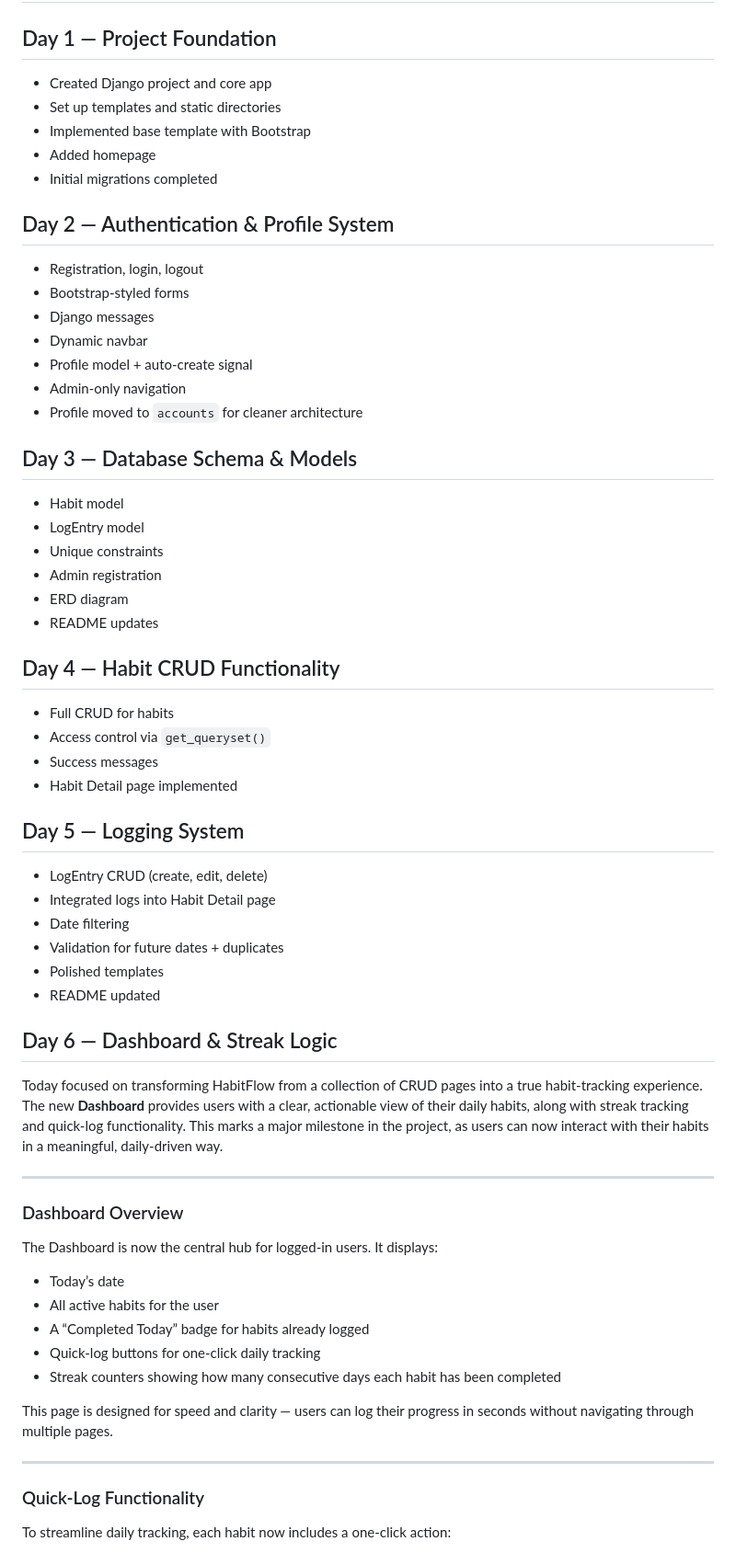
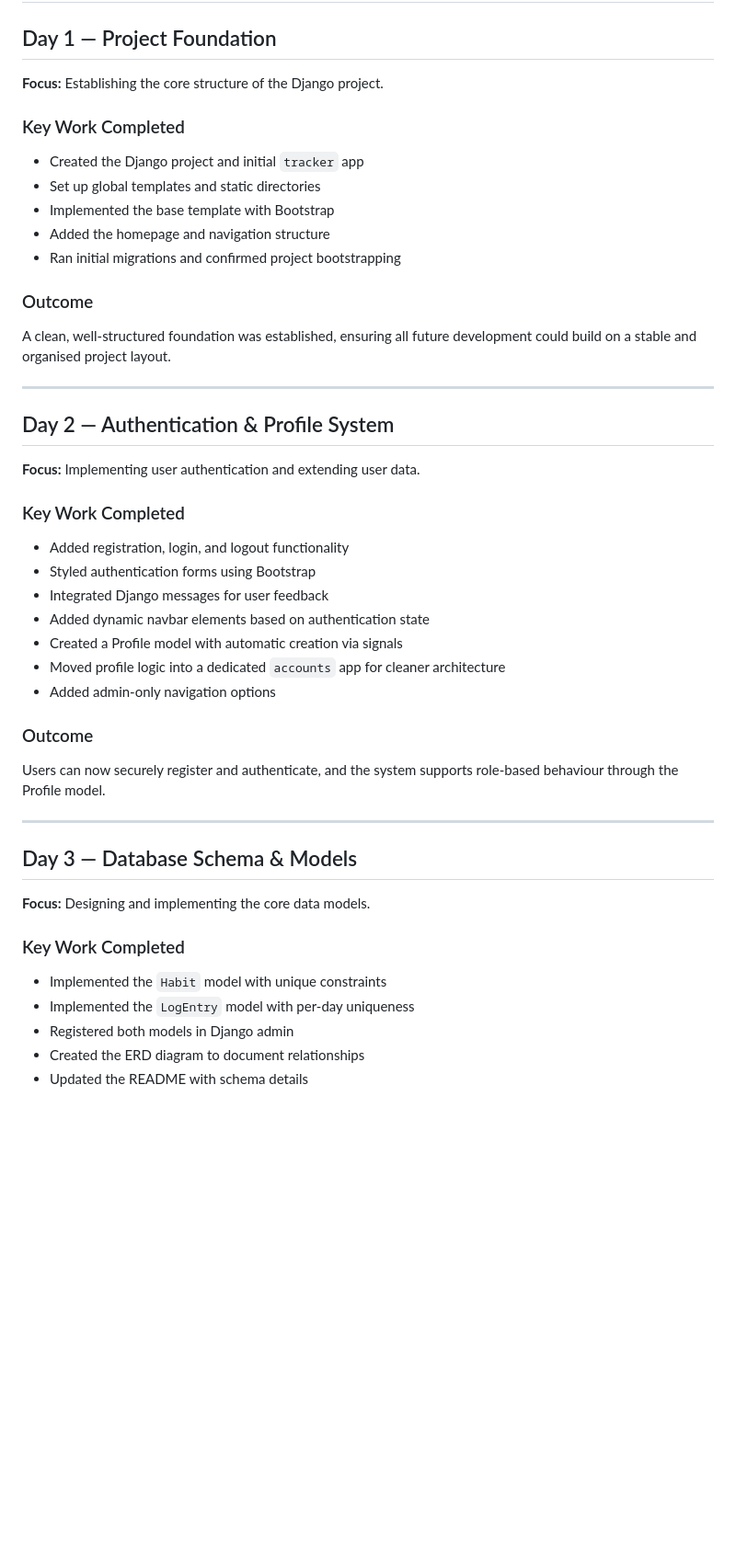
Before and after one commit to thejog2/habitflow, a Markdown page: README.md, the part around one of its changes. Shown at 92% size. Drawn GitHub-style; blank space fills up the shorter version.

Commit message:
updated readme to be more readable

```diff
--- a/README.md
+++ b/README.md
@@ -321,64 +337,44 @@ Key fields:
 # 📅 Development Log
 
 ## Day 1 — Project Foundation
-- Created Django project and core app
-- Set up templates and static directories
-- Implemented base template with Bootstrap
-- Added homepage
-- Initial migrations completed
+**Focus:** Establishing the core structure of the Django project.
 
-## Day 2 — Authentication & Profile System
-- Registration, login, logout
-- Bootstrap‑styled forms
-- Django messages
-- Dynamic navbar
-- Profile model + auto‑create signal
-- Admin‑only navigation
-- Profile moved to `accounts` for cleaner architecture
+### Key Work Completed
+- Created the Django project and initial `tracker` app
+- Set up global templates and static directories
+- Implemented the base template with Bootstrap
+- Added the homepage and navigation structure
+- Ran initial migrations and confirmed project bootstrapping
 
-## Day 3 — Database Schema & Models
-- Habit model
-- LogEntry model
-- Unique constraints
-- Admin registration
-- ERD diagram
-- README updates
-
-## Day 4 — Habit CRUD Functionality
-- Full CRUD for habits
-- Access control via `get_queryset()`
-- Success messages
-- Habit Detail page implemented
-
-## Day 5 — Logging System
-- LogEntry CRUD (create, edit, delete)
-- Integrated logs into Habit Detail page
-- Date filtering
-- Validation for future dates + duplicates
-- Polished templates
-- README updated
-
-## Day 6 — Dashboard & Streak Logic
-
-Today focused on transforming HabitFlow from a collection of CRUD pages into a true habit‑tracking experience. The new **Dashboard** provides users with a clear, actionable view of their daily habits, along with streak tracking and quick‑log functionality. This marks a major milestone in the project, as users can now interact with their habits in a meaningful, daily‑driven way.
+### Outcome
+A clean, well‑structured foundation was established, ensuring all future development could build on a stable and organised project layout.
 
 ---
 
-### Dashboard Overview
+## Day 2 — Authentication & Profile System
+**Focus:** Implementing user authentication and extending user data.
 
-The Dashboard is now the central hub for logged‑in users. It displays:
+### Key Work Completed
+- Added registration, login, and logout functionality
+- Styled authentication forms using Bootstrap
+- Integrated Django messages for user feedback
+- Added dynamic navbar elements based on authentication state
+- Created a Profile model with automatic creation via signals
+- Moved profile logic into a dedicated `accounts` app for cleaner architecture
+- Added admin‑only navigation options
 
-- Today’s date
-- All active habits for the user
-- A “Completed Today” badge for habits already logged
-- Quick‑log buttons for one‑click daily tracking
-- Streak counters showing how many consecutive days each habit has been completed
-
-This page is designed for speed and clarity — users can log their progress in seconds without navigating through multiple pages.
+### Outcome
+Users can now securely register and authenticate, and the system supports role‑based behaviour through the Profile model.
 
 ---
 
-### Quick‑Log Functionality
+## Day 3 — Database Schema & Models
+**Focus:** Designing and implementing the core data models.
 
-To streamline daily tracking, each habit now includes a one‑click action:
+### Key Work Completed
+- Implemented the `Habit` model with unique constraints
+- Implemented the `LogEntry` model with per‑day uniqueness
+- Registered both models in Django admin
+- Created the ERD diagram to document relationships
+- Updated the README with schema details
 
```
Also changed, not shown: other parts of README.md (+106 -252 lines).
